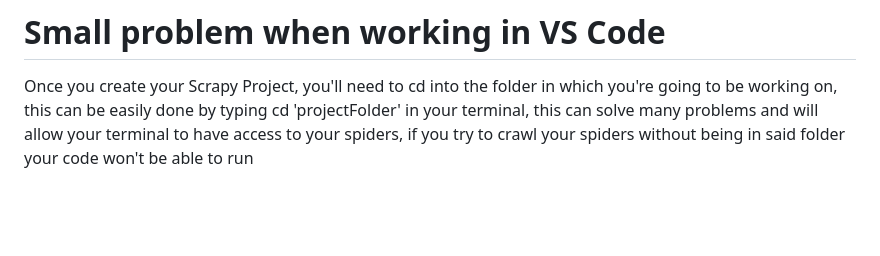
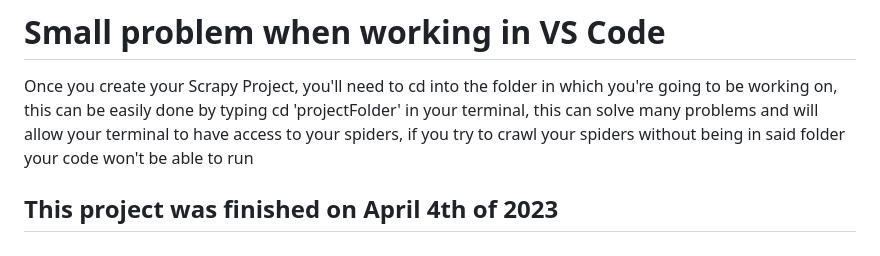
Before and after one commit to Galuito/WebScraper, a Markdown page: readme.MD, the part around the change. Drawn GitHub-style; blank space fills up the shorter version.

Commit message:
Project was Finished

```diff
--- a/readme.MD
+++ b/readme.MD
@@ -68,3 +68,5 @@ It was very easy, all you need to do is stand over the top of the html that pops
 
 # Small problem when working in VS Code
 Once you create your Scrapy Project, you'll need to cd into the folder in which you're going to be working on, this can be easily done by typing cd 'projectFolder' in your terminal, this can solve many problems and will allow your terminal to have access to your spiders, if you try to crawl your spiders without being in said folder your code won't be able to run
+
+## This project was finished on April 4th of 2023
```
